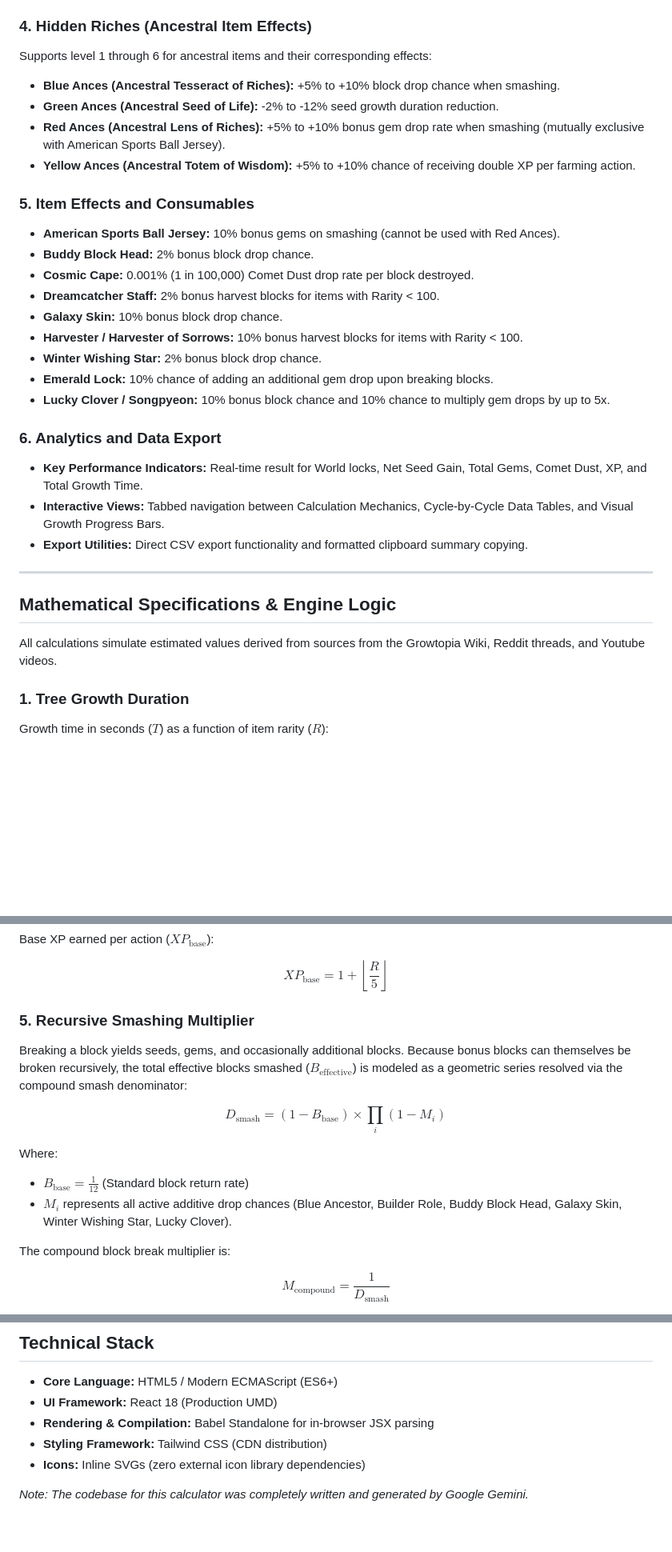
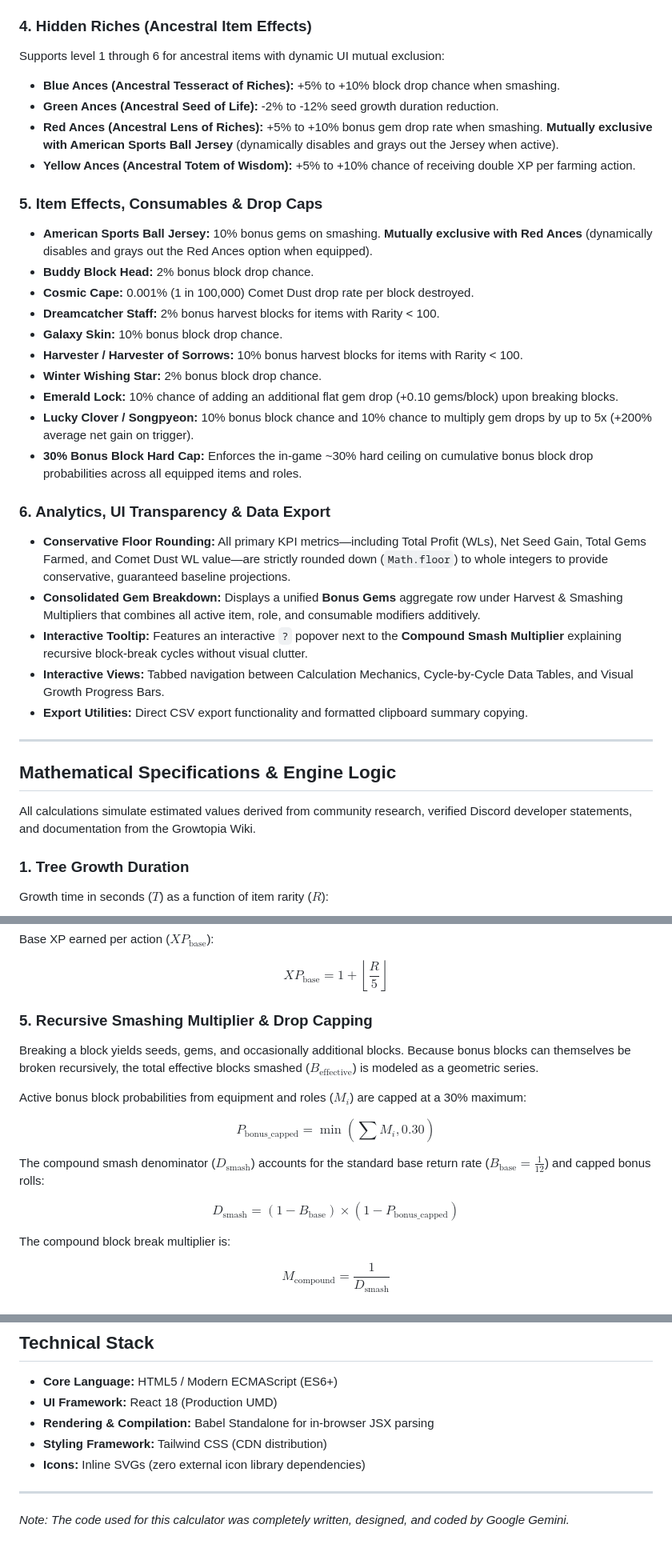
Before and after one commit to Balmy6803/growtopia-farming-calculator, a Markdown page: README.md, 3 parts joined by grey strips. Shown at 80% size. GitHub-like rendering; blank space fills up the shorter version.

Commit message:
Refine README content for clarity and accuracy
Updated wording for clarity and consistency in the README. Enhanced descriptions of item effects, analytics, and mathematical specifications.

```diff
--- a/README.md
+++ b/README.md
@@ -34,25 +34,28 @@ The project is distributed as a self-contained, single-file web application requ
 * **Builder Role (Levels 1–10):** Adds double-block drop probabilities from breaking blocks (+0.5% at Level 2 up to +3.0% at Level 10).
 
 ### 4. Hidden Riches (Ancestral Item Effects)
-Supports level 1 through 6 for ancestral items and their corresponding effects:
+Supports level 1 through 6 for ancestral items with dynamic UI mutual exclusion:
 * **Blue Ances (Ancestral Tesseract of Riches):** +5% to +10% block drop chance when smashing.
 * **Green Ances (Ancestral Seed of Life):** -2% to -12% seed growth duration reduction.
-* **Red Ances (Ancestral Lens of Riches):** +5% to +10% bonus gem drop rate when smashing (mutually exclusive with American Sports Ball Jersey).
+* **Red Ances (Ancestral Lens of Riches):** +5% to +10% bonus gem drop rate when smashing. **Mutually exclusive with American Sports Ball Jersey** (dynamically disables and grays out the Jersey when active).
 * **Yellow Ances (Ancestral Totem of Wisdom):** +5% to +10% chance of receiving double XP per farming action.
 
-### 5. Item Effects and Consumables
-* **American Sports Ball Jersey:** 10% bonus gems on smashing (cannot be used with Red Ances).
+### 5. Item Effects, Consumables & Drop Caps
+* **American Sports Ball Jersey:** 10% bonus gems on smashing. **Mutually exclusive with Red Ances** (dynamically disables and grays out the Red Ances option when equipped).
 * **Buddy Block Head:** 2% bonus block drop chance.
 * **Cosmic Cape:** 0.001% (1 in 100,000) Comet Dust drop rate per block destroyed.
 * **Dreamcatcher Staff:** 2% bonus harvest blocks for items with Rarity < 100.
 * **Galaxy Skin:** 10% bonus block drop chance.
 * **Harvester / Harvester of Sorrows:** 10% bonus harvest blocks for items with Rarity < 100.
 * **Winter Wishing Star:** 2% bonus block drop chance.
-* **Emerald Lock:** 10% chance of adding an additional gem drop upon breaking blocks.
-* **Lucky Clover / Songpyeon:** 10% bonus block chance and 10% chance to multiply gem drops by up to 5x.
+* **Emerald Lock:** 10% chance of adding an additional flat gem drop (+0.10 gems/block) upon breaking blocks.
+* **Lucky Clover / Songpyeon:** 10% bonus block chance and 10% chance to multiply gem drops by up to 5x (+200% average net gain on trigger).
+* **30% Bonus Block Hard Cap:** Enforces the in-game ~30% hard ceiling on cumulative bonus block drop probabilities across all equipped items and roles.
 
-### 6. Analytics and Data Export
-* **Key Performance Indicators:** Real-time result for World locks, Net Seed Gain, Total Gems, Comet Dust, XP, and Total Growth Time.
+### 6. Analytics, UI Transparency & Data Export
+* **Conservative Floor Rounding:** All primary KPI metrics—including Total Profit (WLs), Net Seed Gain, Total Gems Farmed, and Comet Dust WL value—are strictly rounded down (`Math.floor`) to whole integers to provide conservative, guaranteed baseline projections.
+* **Consolidated Gem Breakdown:** Displays a unified **Bonus Gems** aggregate row under Harvest & Smashing Multipliers that combines all active item, role, and consumable modifiers additively.
+* **Interactive Tooltip:** Features an interactive `?` popover next to the **Compound Smash Multiplier** explaining recursive block-break cycles without visual clutter.
 * **Interactive Views:** Tabbed navigation between Calculation Mechanics, Cycle-by-Cycle Data Tables, and Visual Growth Progress Bars.
 * **Export Utilities:** Direct CSV export functionality and formatted clipboard summary copying.
 
@@ -60,7 +63,7 @@ Supports level 1 through 6 for ancestral items and their corresponding effects:
 
 ## Mathematical Specifications & Engine Logic
 
-All calculations simulate estimated values derived from sources from the Growtopia Wiki, Reddit threads, and Youtube videos.
+All calculations simulate estimated values derived from community research, verified Discord developer statements, and documentation from the Growtopia Wiki.
 
 ### 1. Tree Growth Duration
 Growth time in seconds ($T$) as a function of item rarity ($R$):
@@ -86,14 +89,16 @@ Base XP earned per action ($XP_{\text{base}}$):
 
 $$XP_{\text{base}} = 1 + \left\lfloor \frac{R}{5} \right\rfloor$$
 
-### 5. Recursive Smashing Multiplier
-Breaking a block yields seeds, gems, and occasionally additional blocks. Because bonus blocks can themselves be broken recursively, the total effective blocks smashed ($B_{\text{effective}}$) is modeled as a geometric series resolved via the compound smash denominator:
+### 5. Recursive Smashing Multiplier & Drop Capping
+Breaking a block yields seeds, gems, and occasionally additional blocks. Because bonus blocks can themselves be broken recursively, the total effective blocks smashed ($B_{\text{effective}}$) is modeled as a geometric series.
 
-$$D_{\text{smash}} = (1 - B_{\text{base}}) \times \prod_{i} (1 - M_i)$$
+Active bonus block probabilities from equipment and roles ($M_i$) are capped at a 30% maximum:
 
-Where:
-* $B_{\text{base}} = \frac{1}{12}$ (Standard block return rate)
-* $M_i$ represents all active additive drop chances (Blue Ancestor, Builder Role, Buddy Block Head, Galaxy Skin, Winter Wishing Star, Lucky Clover).
+$$P_{\text{bonus\_capped}} = \min\left(\sum M_i, 0.30\right)$$
+
+The compound smash denominator ($D_{\text{smash}}$) accounts for the standard base return rate ($B_{\text{base}} = \frac{1}{12}$) and capped bonus rolls:
+
+$$D_{\text{smash}} = (1 - B_{\text{base}}) \times (1 - P_{\text{bonus\_capped}})$$
 
 The compound block break multiplier is:
 
@@ -113,4 +118,6 @@ $$S_{\text{smash}} = B_{\text{effective}} \times 0.25$$
 * **Styling Framework:** Tailwind CSS (CDN distribution)
 * **Icons:** Inline SVGs (zero external icon library dependencies)
 
-*Note: The codebase for this calculator was completely written and generated by Google Gemini.*
+---
+
+*Note: The code used for this calculator was completely written, designed, and coded by Google Gemini.*
```
Also changed, not shown: other parts of README.md (+1 -1 lines).
